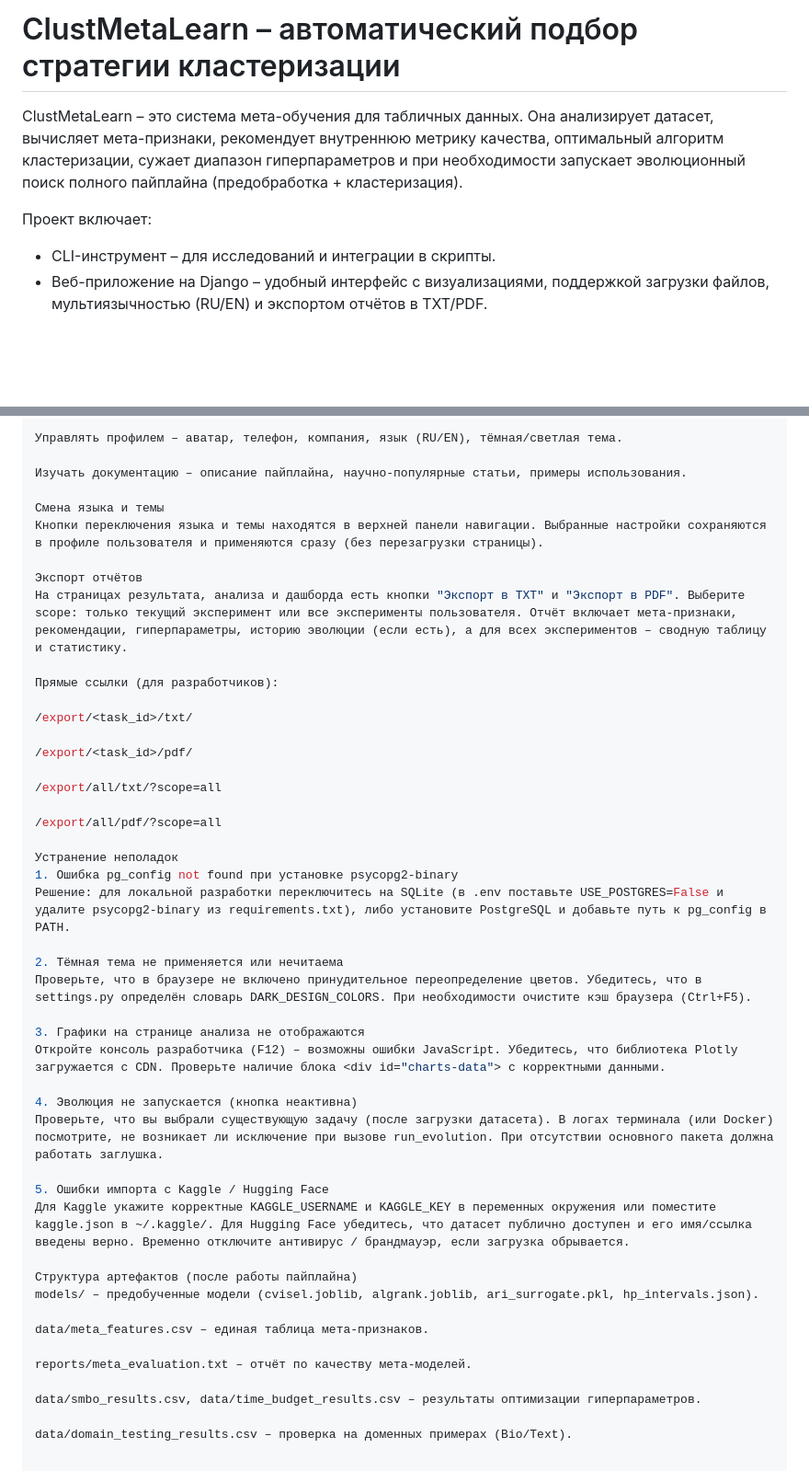
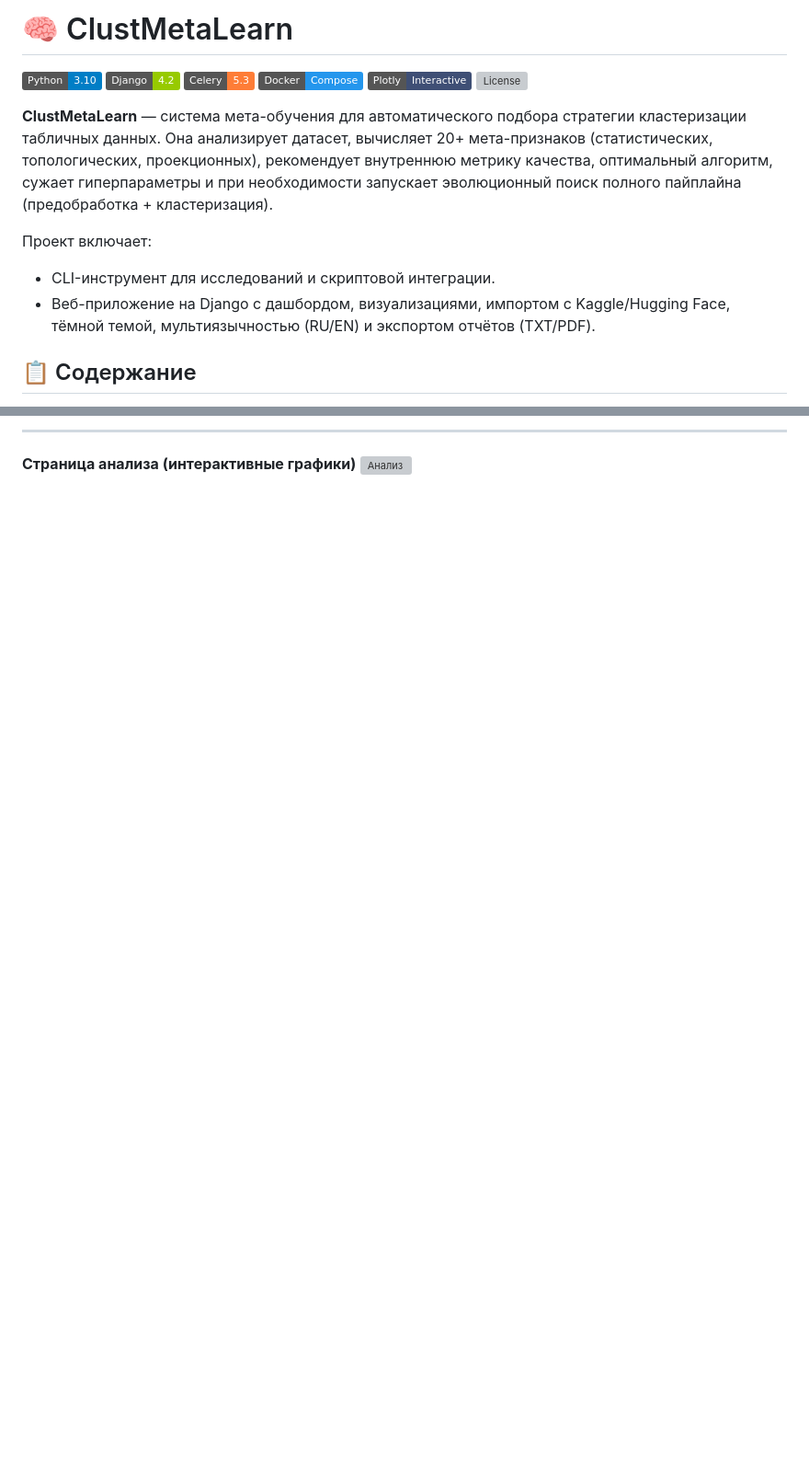
Before and after one commit to DanilkaCrazy/ClustMetaLearn, a Markdown page: README.md, 2 parts joined by grey strips. Shown at 92% size. Drawn GitHub-style; badges without logos; blank space fills up the shorter version; grey boxes are pictures that could not be loaded.

```diff
--- a/README.md
+++ b/README.md
@@ -1,9 +1,17 @@
-# ClustMetaLearn – автоматический подбор стратегии кластеризации
+# 🧠 ClustMetaLearn
 
-ClustMetaLearn – это система мета-обучения для табличных данных. Она анализирует датасет, вычисляет мета-признаки, рекомендует внутреннюю метрику качества, оптимальный алгоритм кластеризации, сужает диапазон гиперпараметров и при необходимости запускает эволюционный поиск полного пайплайна (предобработка + кластеризация).
+[![Python](https://img.shields.io/badge/Python-3.10-blue?logo=python)](https://www.python.org/)
+[![Django](https://img.shields.io/badge/Django-4.2-green?logo=django)](https://www.djangoproject.com/)
+[![Celery](https://img.shields.io/badge/Celery-5.3-orange?logo=celery)](https://docs.celeryq.dev/)
+[![Docker](https://img.shields.io/badge/Docker-Compose-2496ED?logo=docker)](https://www.docker.com/)
+[![Plotly](https://img.shields.io/badge/Plotly-Interactive-3F4F75?logo=plotly)](https://plotly.com/)
+[![License](https://img.shields.io/badge/License-LGPL-3.0-blue.svg)](LICENSE)
+
+**ClustMetaLearn** — система мета-обучения для автоматического подбора стратегии кластеризации табличных данных. Она анализирует датасет, вычисляет 20+ мета-признаков (статистических, топологических, проекционных), рекомендует внутреннюю метрику качества, оптимальный алгоритм, сужает гиперпараметры и при необходимости запускает эволюционный поиск полного пайплайна (предобработка + кластеризация).
 
 Проект включает:
+- CLI-инструмент для исследований и скриптовой интеграции.
+- Веб-приложение на Django с дашбордом, визуализациями, импортом с Kaggle/Hugging Face, тёмной темой, мультиязычностью (RU/EN) и экспортом отчётов (TXT/PDF).
 
-- CLI-инструмент – для исследований и интеграции в скрипты.
-- Веб-приложение на Django – удобный интерфейс с визуализациями, поддержкой загрузки файлов, мультиязычностью (RU/EN) и экспортом отчётов в TXT/PDF.
+## 📋 Содержание
 
@@ -135,47 +230,4 @@ docker-compose up --build
 
-Управлять профилем – аватар, телефон, компания, язык (RU/EN), тёмная/светлая тема.
-
-Изучать документацию – описание пайплайна, научно-популярные статьи, примеры использования.
-
-Смена языка и темы
-Кнопки переключения языка и темы находятся в верхней панели навигации. Выбранные настройки сохраняются в профиле пользователя и применяются сразу (без перезагрузки страницы).
-
-Экспорт отчётов
-На страницах результата, анализа и дашборда есть кнопки "Экспорт в TXT" и "Экспорт в PDF". Выберите scope: только текущий эксперимент или все эксперименты пользователя. Отчёт включает мета-признаки, рекомендации, гиперпараметры, историю эволюции (если есть), а для всех экспериментов – сводную таблицу и статистику.
-
-Прямые ссылки (для разработчиков):
-
-/export/<task_id>/txt/
-
-/export/<task_id>/pdf/
-
-/export/all/txt/?scope=all
-
-/export/all/pdf/?scope=all
-
-Устранение неполадок
-1. Ошибка pg_config not found при установке psycopg2-binary
-Решение: для локальной разработки переключитесь на SQLite (в .env поставьте USE_POSTGRES=False и удалите psycopg2-binary из requirements.txt), либо установите PostgreSQL и добавьте путь к pg_config в PATH.
-
-2. Тёмная тема не применяется или нечитаема
-Проверьте, что в браузере не включено принудительное переопределение цветов. Убедитесь, что в settings.py определён словарь DARK_DESIGN_COLORS. При необходимости очистите кэш браузера (Ctrl+F5).
-
-3. Графики на странице анализа не отображаются
-Откройте консоль разработчика (F12) – возможны ошибки JavaScript. Убедитесь, что библиотека Plotly загружается с CDN. Проверьте наличие блока <div id="charts-data"> с корректными данными.
-
-4. Эволюция не запускается (кнопка неактивна)
-Проверьте, что вы выбрали существующую задачу (после загрузки датасета). В логах терминала (или Docker) посмотрите, не возникает ли исключение при вызове run_evolution. При отсутствии основного пакета должна работать заглушка.
-
-5. Ошибки импорта с Kaggle / Hugging Face
-Для Kaggle укажите корректные KAGGLE_USERNAME и KAGGLE_KEY в переменных окружения или поместите kaggle.json в ~/.kaggle/. Для Hugging Face убедитесь, что датасет публично доступен и его имя/ссылка введены верно. Временно отключите антивирус / брандмауэр, если загрузка обрывается.
-
-Структура артефактов (после работы пайплайна)
-models/ – предобученные модели (cvisel.joblib, algrank.joblib, ari_surrogate.pkl, hp_intervals.json).
-
-data/meta_features.csv – единая таблица мета-признаков.
-
-reports/meta_evaluation.txt – отчёт по качеству мета-моделей.
-
-data/smbo_results.csv, data/time_budget_results.csv – результаты оптимизации гиперпараметров.
-
-data/domain_testing_results.csv – проверка на доменных примерах (Bio/Text).
+---
+**Страница анализа (интерактивные графики)**
+![Анализ](<img width="1256" height="654" alt="image" src="https://github.com/user-attachments/assets/f29dbcb0-1935-431a-ace1-8a942c8a0a8c" />)
```
Also changed, not shown: other parts of README.md (+174 -87 lines).
